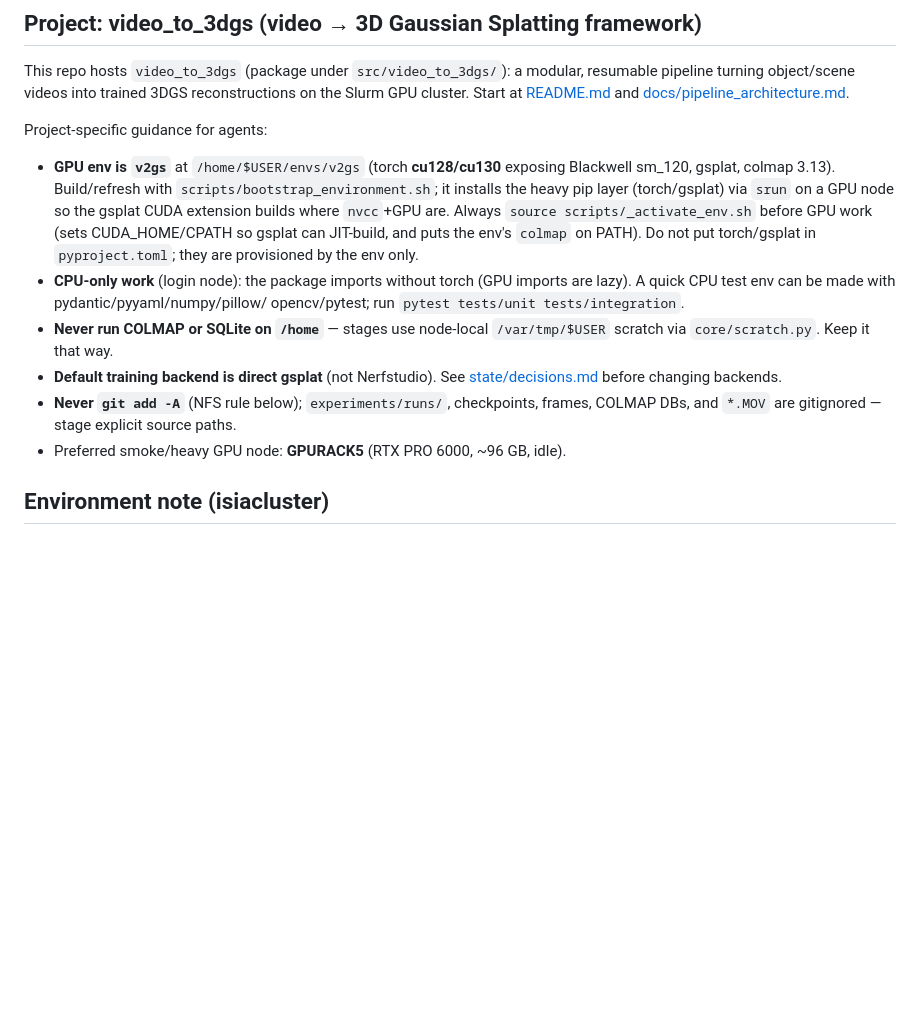
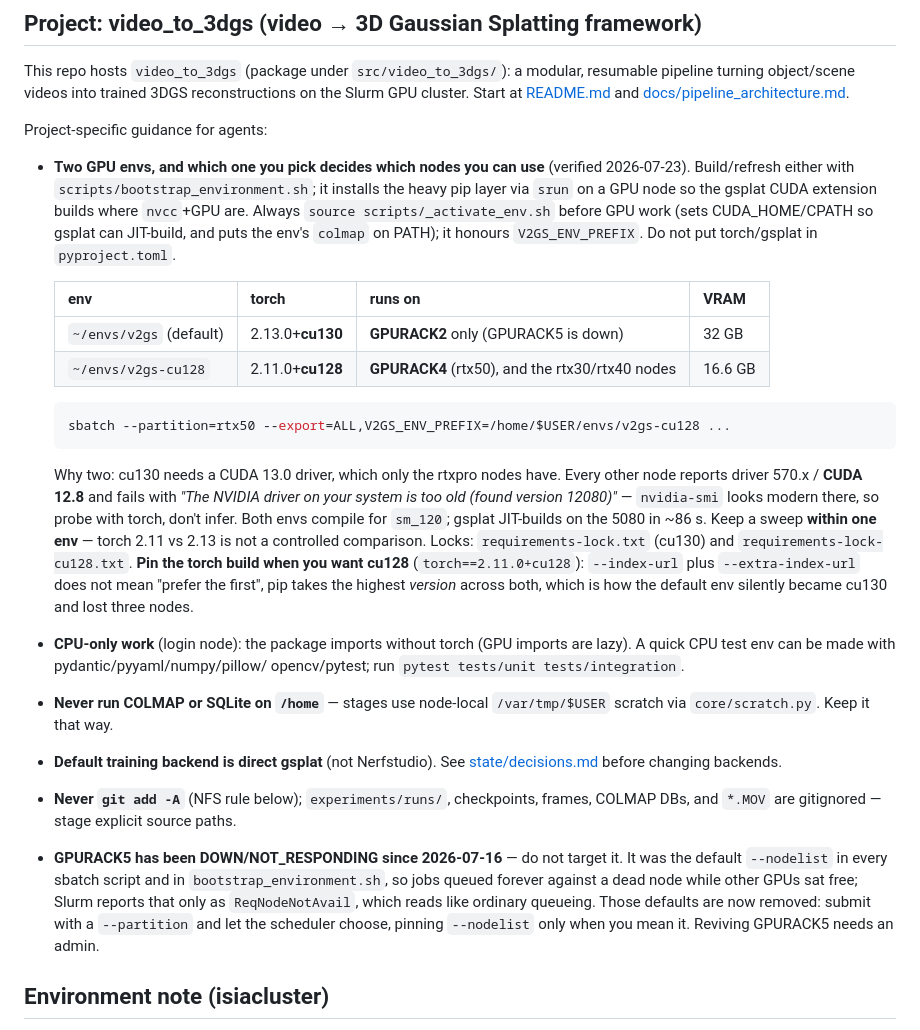
Before and after one commit to Adrikinart/Pavillong3DGS, a Markdown page: CLAUDE.md, the part around the change. Drawn GitHub-style; blank space fills up the shorter version.

Commit message:
CLAUDE.md: record the two-env / node-driver matrix and the dead GPURACK5
The env notes claimed "torch cu128/cu130" and recommended GPURACK5 as the preferred node.
Both were stale in ways that cost real time today: GPURACK5 has been DOWN since 2026-07-16,
and the single env is cu130, which runs only on the rtxpro nodes.

Now states which env unlocks which nodes, that _activate_env.sh honours V2GS_ENV_PREFIX,
and the exact sbatch incantation for the cu128 env on rtx50. Also records the two traps
behind the confusion:

  * nvidia-smi on GPURACK4 reports driver 570.195.03, which looks modern; torch there fails
    with "driver too old (found version 12080)" because the CUDA driver API is 12.8 and a
    cu130 build needs 13.0. Probe with torch, do not infer from nvidia-smi.
  * pip's --index-url + --extra-index-url takes the highest version across BOTH indexes, so
    an unpinned torch silently resolved to cu130.

And warns that a sweep must stay within one env: torch 2.11 vs 2.13 is not controlled.

Co-Authored-By: Claude Opus 4.8 <noreply@anthropic.com>

````diff
--- a/CLAUDE.md
+++ b/CLAUDE.md
@@ -8,13 +8,30 @@ on the Slurm GPU cluster. Start at [README.md](README.md) and
 [docs/pipeline_architecture.md](docs/pipeline_architecture.md).
 
 Project-specific guidance for agents:
-- **GPU env is `v2gs`** at `/home/$USER/envs/v2gs` (torch **cu128/cu130** exposing
-  Blackwell sm_120, gsplat, colmap 3.13). Build/refresh with
-  `scripts/bootstrap_environment.sh`; it installs the heavy pip layer (torch/gsplat)
-  via `srun` on a GPU node so the gsplat CUDA extension builds where `nvcc`+GPU are.
-  Always `source scripts/_activate_env.sh` before GPU work (sets CUDA_HOME/CPATH so
-  gsplat can JIT-build, and puts the env's `colmap` on PATH). Do not put torch/gsplat
-  in `pyproject.toml`; they are provisioned by the env only.
+- **Two GPU envs, and which one you pick decides which nodes you can use** (verified
+  2026-07-23). Build/refresh either with `scripts/bootstrap_environment.sh`; it installs
+  the heavy pip layer via `srun` on a GPU node so the gsplat CUDA extension builds where
+  `nvcc`+GPU are. Always `source scripts/_activate_env.sh` before GPU work (sets
+  CUDA_HOME/CPATH so gsplat can JIT-build, and puts the env's `colmap` on PATH); it
+  honours `V2GS_ENV_PREFIX`. Do not put torch/gsplat in `pyproject.toml`.
+
+  | env | torch | runs on | VRAM |
+  |---|---|---|---|
+  | `~/envs/v2gs` (default) | 2.13.0+**cu130** | **GPURACK2** only (GPURACK5 is down) | 32 GB |
+  | `~/envs/v2gs-cu128` | 2.11.0+**cu128** | **GPURACK4** (rtx50), and the rtx30/rtx40 nodes | 16.6 GB |
+
+  ```bash
+  sbatch --partition=rtx50 --export=ALL,V2GS_ENV_PREFIX=/home/$USER/envs/v2gs-cu128 ...
+  ```
+  Why two: cu130 needs a CUDA 13.0 driver, which only the rtxpro nodes have. Every other
+  node reports driver 570.x / **CUDA 12.8** and fails with *"The NVIDIA driver on your
+  system is too old (found version 12080)"* — `nvidia-smi` looks modern there, so probe
+  with torch, don't infer. Both envs compile for `sm_120`; gsplat JIT-builds on the 5080
+  in ~86 s. Keep a sweep **within one env** — torch 2.11 vs 2.13 is not a controlled
+  comparison. Locks: `requirements-lock.txt` (cu130) and `requirements-lock-cu128.txt`.
+  **Pin the torch build when you want cu128** (`torch==2.11.0+cu128`): `--index-url` plus
+  `--extra-index-url` does not mean "prefer the first", pip takes the highest *version*
+  across both, which is how the default env silently became cu130 and lost three nodes.
 - **CPU-only work** (login node): the package imports without torch (GPU imports
   are lazy). A quick CPU test env can be made with pydantic/pyyaml/numpy/pillow/
   opencv/pytest; run `pytest tests/unit tests/integration`.
@@ -24,7 +41,12 @@ Project-specific guidance for agents:
   [state/decisions.md](state/decisions.md) before changing backends.
 - **Never `git add -A`** (NFS rule below); `experiments/runs/`, checkpoints,
   frames, COLMAP DBs, and `*.MOV` are gitignored — stage explicit source paths.
-- Preferred smoke/heavy GPU node: **GPURACK5** (RTX PRO 6000, ~96 GB, idle).
+- **GPURACK5 has been DOWN/NOT_RESPONDING since 2026-07-16** — do not target it. It was
+  the default `--nodelist` in every sbatch script and in `bootstrap_environment.sh`, so
+  jobs queued forever against a dead node while other GPUs sat free; Slurm reports that
+  only as `ReqNodeNotAvail`, which reads like ordinary queueing. Those defaults are now
+  removed: submit with a `--partition` and let the scheduler choose, pinning `--nodelist`
+  only when you mean it. Reviving GPURACK5 needs an admin.
 
 ## Environment note (isiacluster)
 
````
